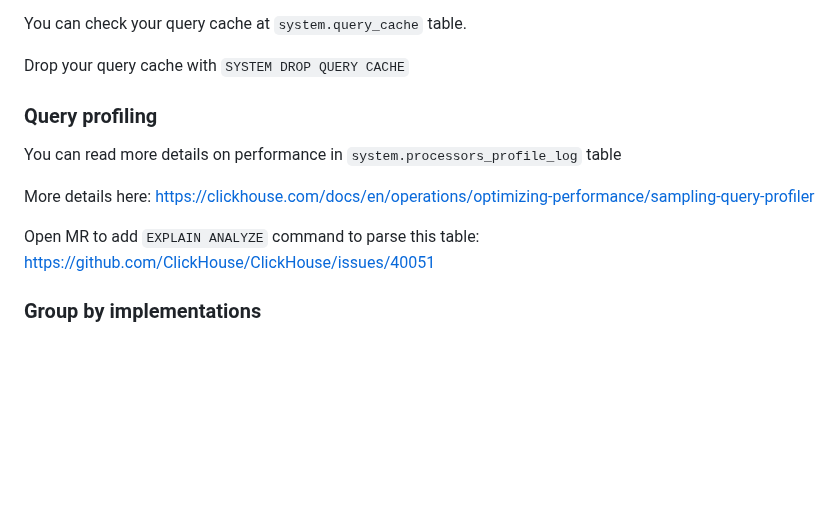
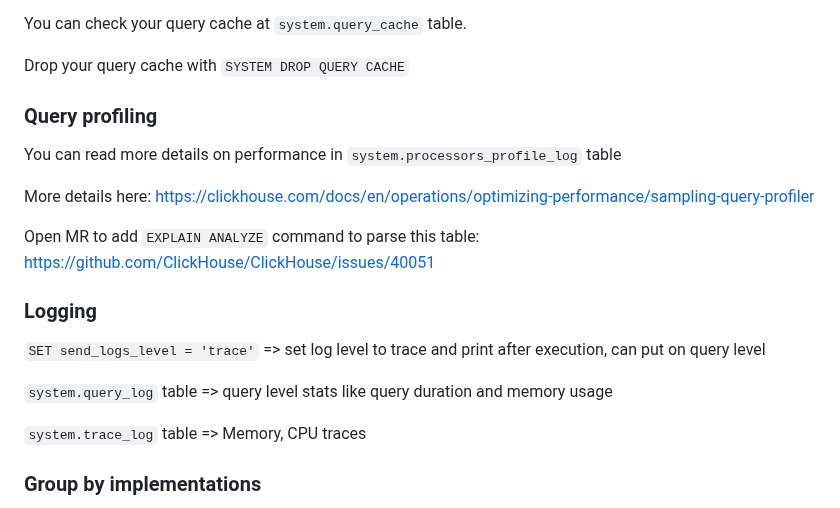
Before and after one commit to yumium/tech_notes, a Markdown page: ClickHouse.md, the part around the change. Rendered like a GitHub page; blank space fills up the shorter version.

```diff
--- a/ClickHouse.md
+++ b/ClickHouse.md
@@ -1809,6 +1809,7 @@ You can check your query cache at `system.query_cache` table.
 
 Drop your query cache with `SYSTEM DROP QUERY CACHE`
 
+
 ### Query profiling
 
 You can read more details on performance in `system.processors_profile_log` table
@@ -1816,6 +1817,15 @@ You can read more details on performance in `system.processors_profile_log` tabl
 More details here: https://clickhouse.com/docs/en/operations/optimizing-performance/sampling-query-profiler
 
 Open MR to add `EXPLAIN ANALYZE` command to parse this table: https://github.com/ClickHouse/ClickHouse/issues/40051
+
+
+### Logging
+
+`SET send_logs_level = 'trace'` => set log level to trace and print after execution, can put on query level
+
+`system.query_log` table => query level stats like query duration and memory usage
+
+`system.trace_log` table => Memory, CPU traces
 
 
 ### Group by implementations
```
